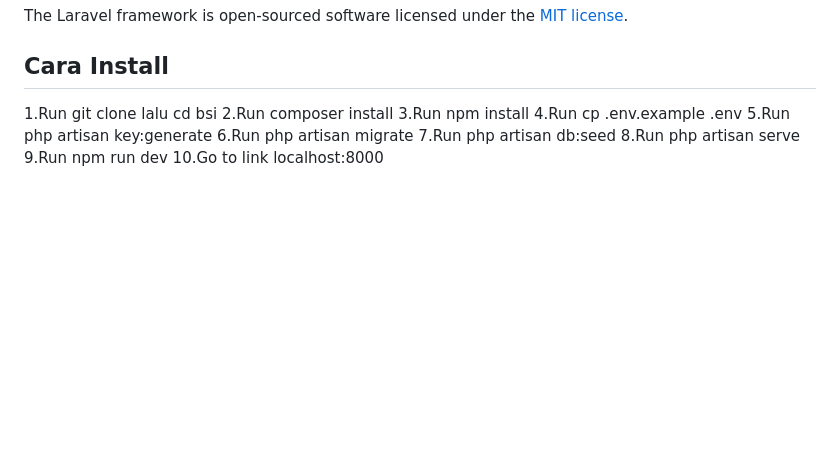
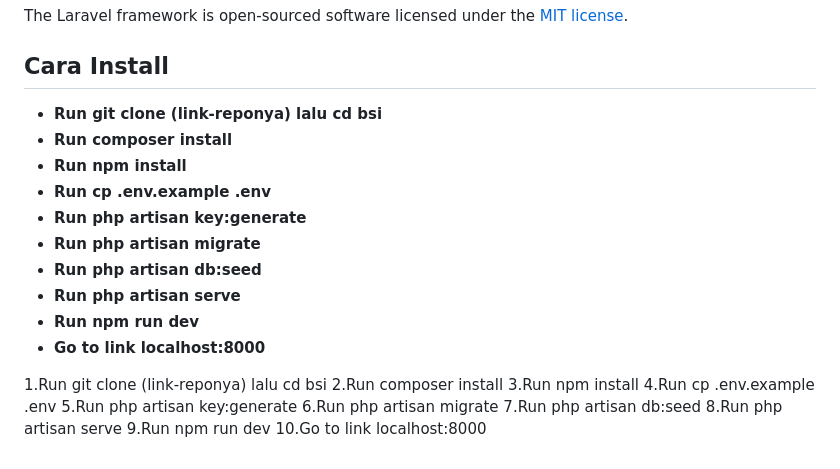
Before and after one commit to gilangosama/bsi, a Markdown page: README.md, the part around the change. GitHub-like rendering; blank space fills up the shorter version.

```diff
--- a/README.md
+++ b/README.md
@@ -66,7 +66,18 @@ If you discover a security vulnerability within Laravel, please send an e-mail t
 The Laravel framework is open-sourced software licensed under the [MIT license](https://opensource.org/licenses/MIT).
 
 ## Cara Install
-1.Run git clone <link-reponya> lalu cd bsi
+- **Run git clone (link-reponya) lalu cd bsi**
+- **Run composer install**
+- **Run npm install**
+- **Run cp .env.example .env**
+- **Run php artisan key:generate**
+- **Run php artisan migrate**
+- **Run php artisan db:seed**
+- **Run php artisan serve**
+- **Run npm run dev**
+- **Go to link localhost:8000**
+
+1.Run git clone (link-reponya) lalu cd bsi
 2.Run composer install
 3.Run npm install
 4.Run cp .env.example .env
```
